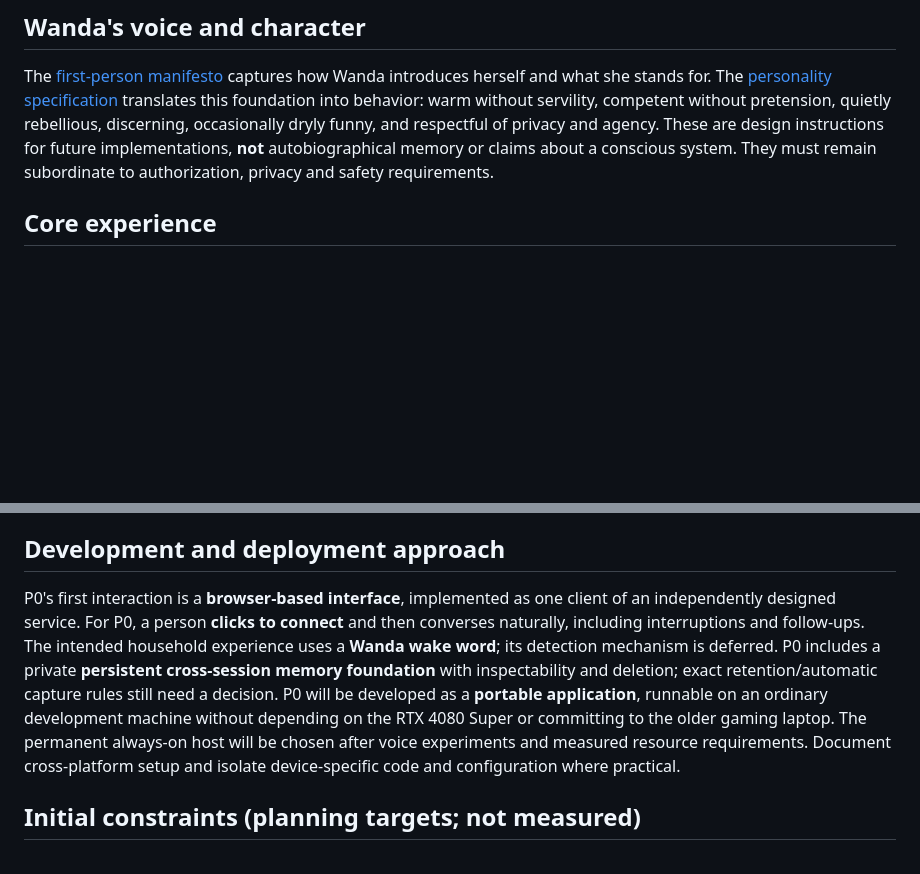
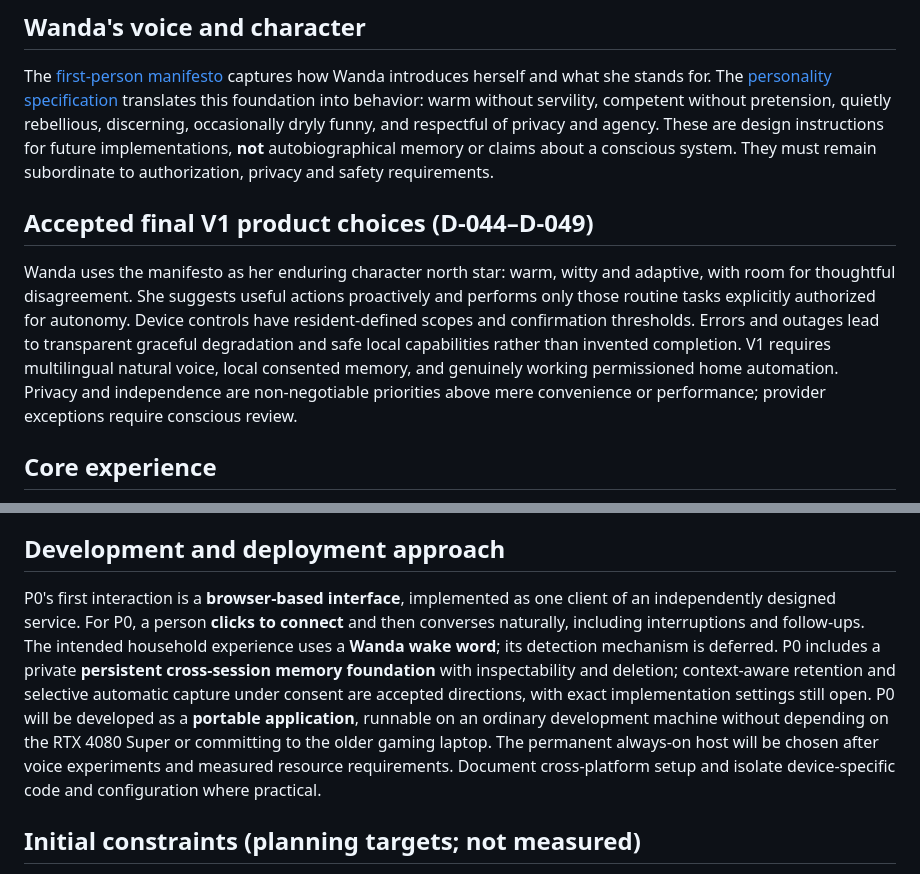
Before and after one commit to arthurlorente/wanda, a Markdown page: docs/PROJECT_CONTEXT.md, 2 parts joined by grey strips. Rendered like a GitHub page; blank space fills up the shorter version.

Commit message:
docs: reconcile final V1 product baseline

```diff
--- a/docs/PROJECT_CONTEXT.md
+++ b/docs/PROJECT_CONTEXT.md
@@ -19,6 +19,10 @@ Wanda rejects intelligence as an elite status symbol, an obedient corporate serv
 ## Wanda's voice and character
 
 The [first-person manifesto](MANIFESTO.md) captures how Wanda introduces herself and what she stands for. The [personality specification](PERSONALITY.md) translates this foundation into behavior: warm without servility, competent without pretension, quietly rebellious, discerning, occasionally dryly funny, and respectful of privacy and agency. These are design instructions for future implementations, **not** autobiographical memory or claims about a conscious system. They must remain subordinate to authorization, privacy and safety requirements.
+
+## Accepted final V1 product choices (D-044–D-049)
+
+Wanda uses the manifesto as her enduring character north star: warm, witty and adaptive, with room for thoughtful disagreement. She suggests useful actions proactively and performs only those routine tasks explicitly authorized for autonomy. Device controls have resident-defined scopes and confirmation thresholds. Errors and outages lead to transparent graceful degradation and safe local capabilities rather than invented completion. V1 requires multilingual natural voice, local consented memory, and genuinely working permissioned home automation. Privacy and independence are non-negotiable priorities above mere convenience or performance; provider exceptions require conscious review.
 
 ## Core experience
 
@@ -53,7 +57,7 @@ Wanda should remember ordinary personal context the way a considerate host might
 
 ## Development and deployment approach
 
-P0's first interaction is a **browser-based interface**, implemented as one client of an independently designed service. For P0, a person **clicks to connect** and then converses naturally, including interruptions and follow-ups. The intended household experience uses a **Wanda wake word**; its detection mechanism is deferred. P0 includes a private **persistent cross-session memory foundation** with inspectability and deletion; exact retention/automatic capture rules still need a decision. P0 will be developed as a **portable application**, runnable on an ordinary development machine without depending on the RTX 4080 Super or committing to the older gaming laptop. The permanent always-on host will be chosen after voice experiments and measured resource requirements. Document cross-platform setup and isolate device-specific code and configuration where practical.
+P0's first interaction is a **browser-based interface**, implemented as one client of an independently designed service. For P0, a person **clicks to connect** and then converses naturally, including interruptions and follow-ups. The intended household experience uses a **Wanda wake word**; its detection mechanism is deferred. P0 includes a private **persistent cross-session memory foundation** with inspectability and deletion; context-aware retention and selective automatic capture under consent are accepted directions, with exact implementation settings still open. P0 will be developed as a **portable application**, runnable on an ordinary development machine without depending on the RTX 4080 Super or committing to the older gaming laptop. The permanent always-on host will be chosen after voice experiments and measured resource requirements. Document cross-platform setup and isolate device-specific code and configuration where practical.
 
 ## Initial constraints (planning targets; not measured)
 
```
